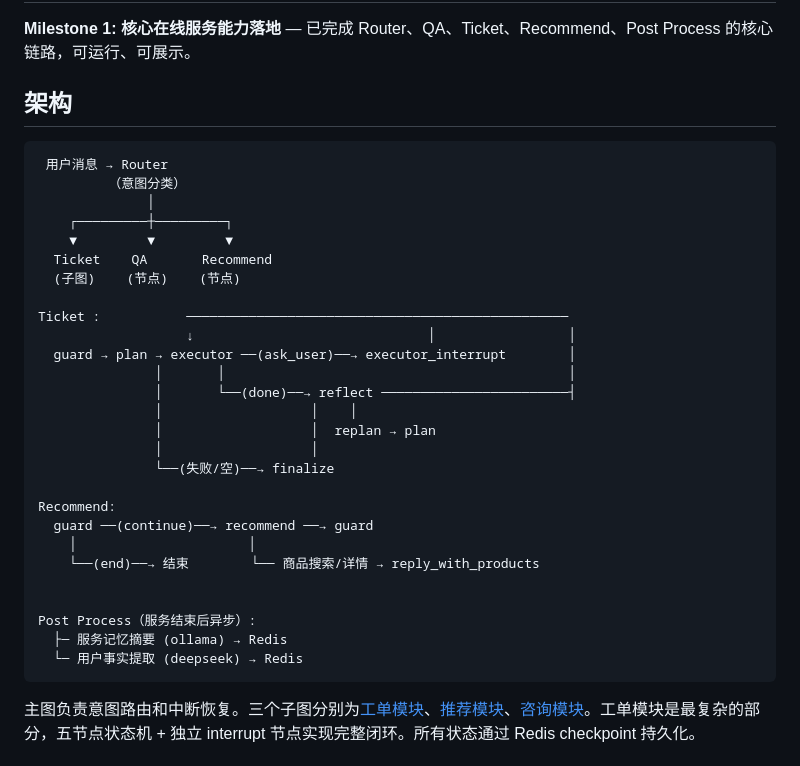
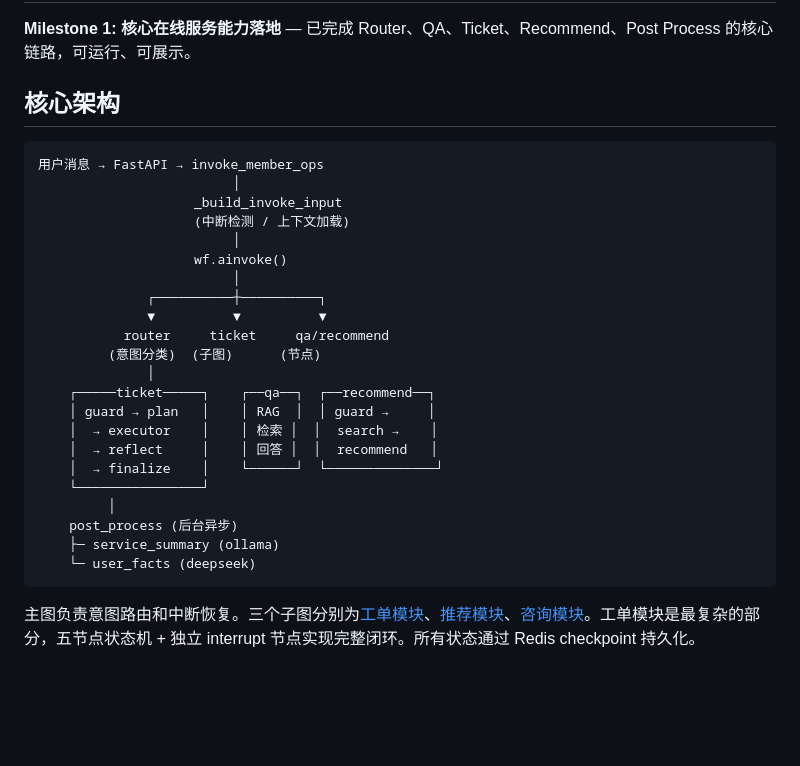
Before and after one commit to bonnie2015/i-member, a Markdown page: README.md, the part around the change. Drawn GitHub-style; blank space fills up the shorter version.

Commit message:
init: refine README

````diff
--- a/README.md
+++ b/README.md
@@ -8,36 +8,31 @@
 
 **Milestone 1: 核心在线服务能力落地** — 已完成 Router、QA、Ticket、Recommend、Post Process 的核心链路，可运行、可展示。
 
-## 架构
+## 核心架构
 
 ```
- 用户消息 → Router
-         （意图分类）
+用户消息 → FastAPI → invoke_member_ops
+                         │
+                    _build_invoke_input
+                    (中断检测 / 上下文加载)
+                         │
+                    wf.ainvoke()
+                         │
+              ┌──────────┼──────────┐
+              ▼          ▼          ▼
+           router     ticket     qa/recommend
+         (意图分类)  (子图)      (节点)
               │
-    ┌─────────┼─────────┐
-    ▼         ▼         ▼
-  Ticket    QA       Recommend
-  (子图)    (节点)    (节点)
-
-Ticket :           ─────────────────────────────────────────────────
-                   ↓                              │                 │
-  guard → plan → executor ──(ask_user)──→ executor_interrupt        │
-               │       │                                            │
-               │       └──(done)──→ reflect ────────────────────────┤
-               │                   │    │
-               │                   │  replan → plan
-               │                   │
-               └──(失败/空)──→ finalize
-
-Recommend:
-  guard ──(continue)──→ recommend ──→ guard
-    │                      │
-    └──(end)──→ 结束        └── 商品搜索/详情 → reply_with_products
-
-
-Post Process（服务结束后异步）:
-  ├─ 服务记忆摘要 (ollama) → Redis
-  └─ 用户事实提取 (deepseek) → Redis
+    ┌─────ticket─────┐    ┌──qa──┐  ┌──recommend──┐
+    │ guard → plan   │    │ RAG  │  │ guard →     │
+    │  → executor    │    │ 检索 │  │  search →    │
+    │  → reflect     │    │ 回答 │  │  recommend   │
+    │  → finalize    │    └──────┘  └──────────────┘
+    └────────────────┘
+         │
+    post_process (后台异步)
+    ├─ service_summary (ollama)
+    └─ user_facts (deepseek)
 ```
 
 主图负责意图路由和中断恢复。三个子图分别为[工单模块](https://github.com/bonnie2015/i-member/issues/3)、[推荐模块](https://github.com/bonnie2015/i-member/issues/9)、[咨询模块](https://github.com/bonnie2015/i-member/issues/3)。工单模块是最复杂的部分，五节点状态机 + 独立 interrupt 节点实现完整闭环。所有状态通过 Redis checkpoint 持久化。
````
Also changed, not shown: 1 other file.
